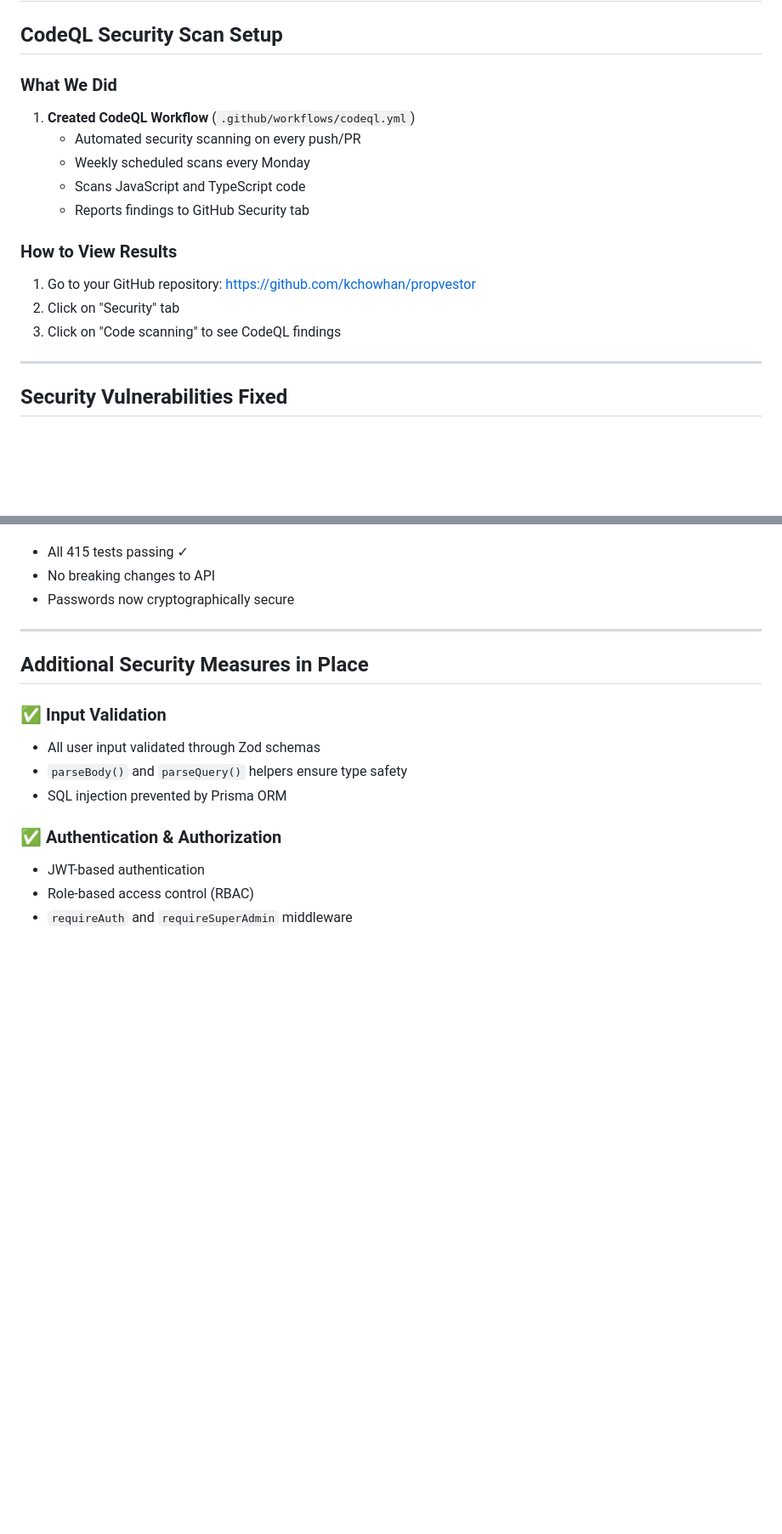
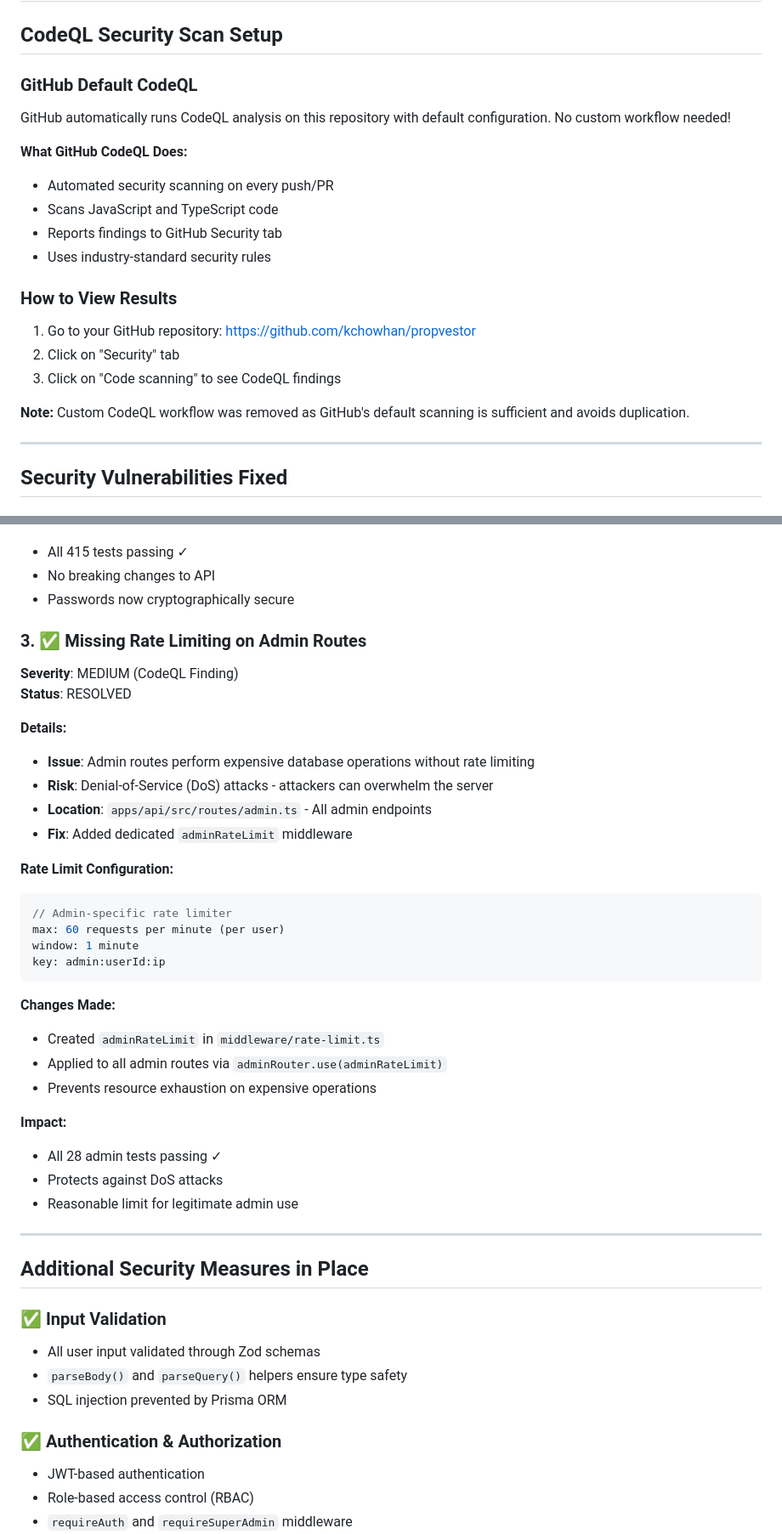
Before and after one commit to kchowhan/propvestor, a Markdown page: SECURITY_FIXES.md, 2 parts joined by grey strips. Shown: that part at 85% size. Drawn GitHub-style; blank space fills up the shorter version.

Commit message:
docs: update security fixes with admin rate limiting
Updated SECURITY_FIXES.md:
- Added missing rate limiting fix
- Updated CodeQL section (GitHub runs automatically)
- All 3 CodeQL findings now documented and resolved

````diff
--- a/SECURITY_FIXES.md
+++ b/SECURITY_FIXES.md
@@ -2,17 +2,21 @@
 
 ## CodeQL Security Scan Setup
 
-### What We Did
-1. **Created CodeQL Workflow** (`.github/workflows/codeql.yml`)
-   - Automated security scanning on every push/PR
-   - Weekly scheduled scans every Monday
-   - Scans JavaScript and TypeScript code
-   - Reports findings to GitHub Security tab
+### GitHub Default CodeQL
+GitHub automatically runs CodeQL analysis on this repository with default configuration. No custom workflow needed!
+
+**What GitHub CodeQL Does:**
+- Automated security scanning on every push/PR
+- Scans JavaScript and TypeScript code
+- Reports findings to GitHub Security tab
+- Uses industry-standard security rules
 
 ### How to View Results
 1. Go to your GitHub repository: https://github.com/kchowhan/propvestor
 2. Click on "Security" tab
 3. Click on "Code scanning" to see CodeQL findings
+
+**Note:** Custom CodeQL workflow was removed as GitHub's default scanning is sufficient and avoids duplication.
 
 ---
 
@@ -57,6 +61,34 @@ password += uppercase[crypto.randomInt(0, uppercase.length)];
 - All 415 tests passing ✓
 - No breaking changes to API
 - Passwords now cryptographically secure
+
+### 3. ✅ Missing Rate Limiting on Admin Routes
+**Severity**: MEDIUM (CodeQL Finding)
+**Status**: RESOLVED
+
+**Details:**
+- **Issue**: Admin routes perform expensive database operations without rate limiting
+- **Risk**: Denial-of-Service (DoS) attacks - attackers can overwhelm the server
+- **Location**: `apps/api/src/routes/admin.ts` - All admin endpoints
+- **Fix**: Added dedicated `adminRateLimit` middleware
+
+**Rate Limit Configuration:**
+```typescript
+// Admin-specific rate limiter
+max: 60 requests per minute (per user)
+window: 1 minute
+key: admin:userId:ip
+```
+
+**Changes Made:**
+- Created `adminRateLimit` in `middleware/rate-limit.ts`
+- Applied to all admin routes via `adminRouter.use(adminRateLimit)`
+- Prevents resource exhaustion on expensive operations
+
+**Impact:**
+- All 28 admin tests passing ✓
+- Protects against DoS attacks
+- Reasonable limit for legitimate admin use
 
 ---
 
````
